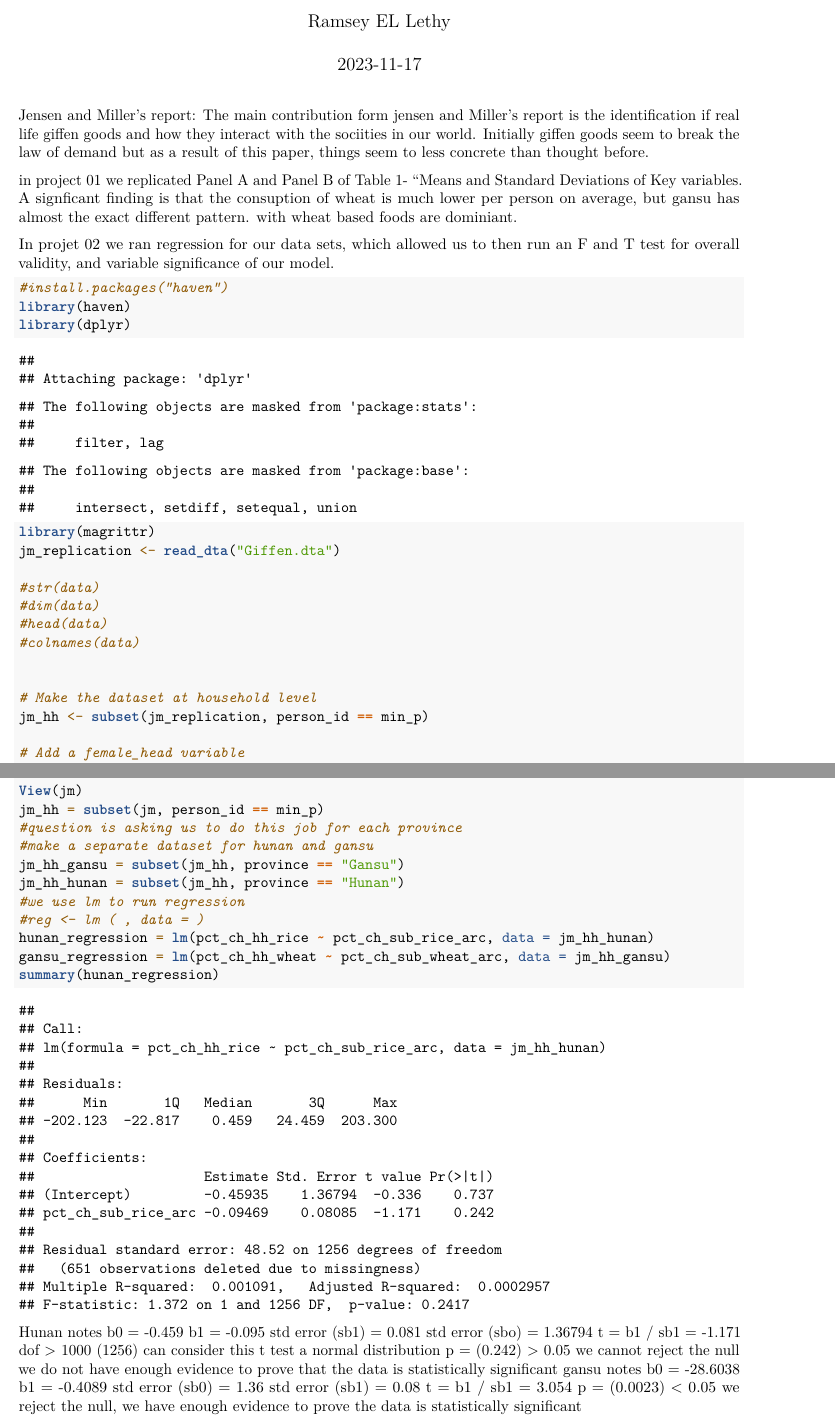
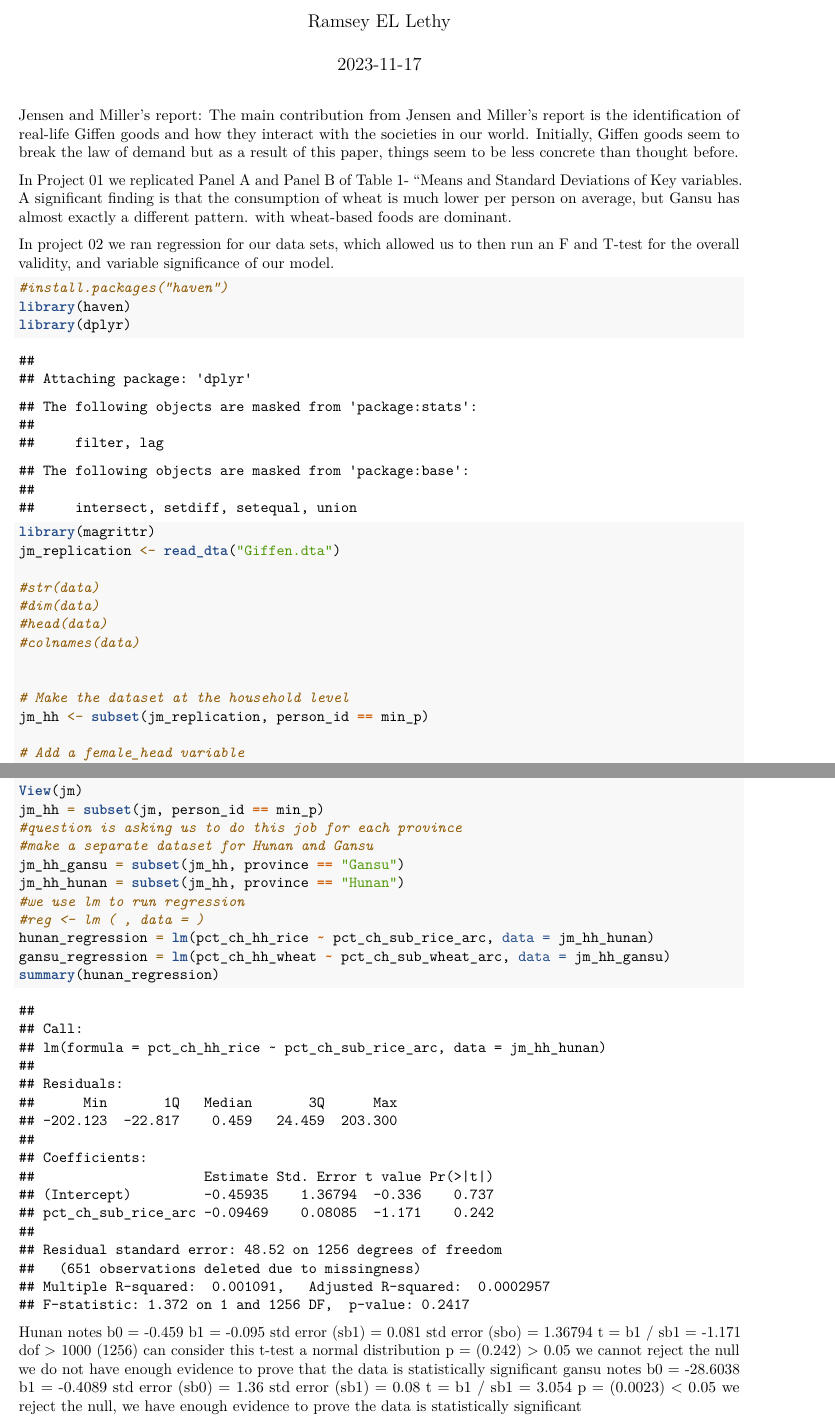
Before and after one commit to rellethy/ECON203, an R Markdown document (jensenandmiller03.Rmd): two parts of pages 1 and 4 of 4, joined at a grey line, cut so that both start at the same text. Rendered offline with R 4.5, knitr and Pandoc, then LaTeX, with nearby package versions.

Commit message:
Update jensenandmiller03.Rmd

````diff
--- a/jensenandmiller03.Rmd
+++ b/jensenandmiller03.Rmd
@@ -7,13 +7,13 @@ output:
   html_document: default
 ---
 Jensen and Miller's report:
-The main contribution form jensen and Miller's report is the identification if real life giffen goods
-and how they interact with the sociities in our world. Initially giffen goods seem to break the law
-of demand but as a result of this paper, things seem to less concrete than thought before.
+The main contribution from Jensen and Miller's report is the identification of real-life Giffen goods
+and how they interact with the societies in our world. Initially, Giffen goods seem to break the law
+of demand but as a result of this paper, things seem to be less concrete than thought before.
 
- in project 01 we replicated Panel A and Panel B of Table 1- "Means and Standard Deviations of Key variables. A signficant finding is that the consuption of wheat is much lower per person on average, but gansu has almost the exact different pattern. with wheat based foods are dominiant.
+ In Project 01 we replicated Panel A and Panel B of Table 1- "Means and Standard Deviations of Key variables. A significant finding is that the consumption of wheat is much lower per person on average, but Gansu has almost exactly a different pattern. with wheat-based foods are dominant.
 
-In projet 02 we ran regression for our data sets, which allowed us to then run an F and T test for overall validity, and variable significance of our model.
+In project 02 we ran regression for our data sets, which allowed us to then run an F and T-test for the overall validity, and variable significance of our model.
 
 ```{r Giffen Behaivor}
 #install.packages("haven")
@@ -28,7 +28,7 @@ jm_replication <- read_dta("Giffen.dta")
 #colnames(data)
 
 
-# Make the dataset at household level
+# Make the dataset at the household level
 jm_hh <- subset(jm_replication, person_id == min_p)
 
 # Add a female_head variable
@@ -91,7 +91,7 @@ jm = read_dta("Giffen.dta")
 View(jm)
 jm_hh = subset(jm, person_id == min_p)
 #question is asking us to do this job for each province
-#make a separate dataset for hunan and gansu
+#make a separate dataset for Hunan and Gansu
 jm_hh_gansu = subset(jm_hh, province == "Gansu")
 jm_hh_hunan = subset(jm_hh, province == "Hunan")
 #we use lm to run regression
@@ -105,7 +105,7 @@ summary(hunan_regression)
 
 
 Hunan notes b0 = -0.459 b1 = -0.095 std error (sb1) = 0.081 std error (sbo) = 1.36794 t = b1 / sb1 = -1.171
-dof > 1000 (1256) can consider this t test a normal distribution p = (0.242) > 0.05
+dof > 1000 (1256) can consider this t-test a normal distribution p = (0.242) > 0.05
 we cannot reject the null we do not have enough evidence to prove that the data is statistically significant
 gansu notes b0 = -28.6038 b1 = -0.4089
 std error (sb0) = 1.36 std error (sb1) = 0.08 t = b1 / sb1 = 3.054 p = (0.0023) < 0.05
````
Also changed, not shown: jensenandmiller03.Rmd (2 more changed lines).
